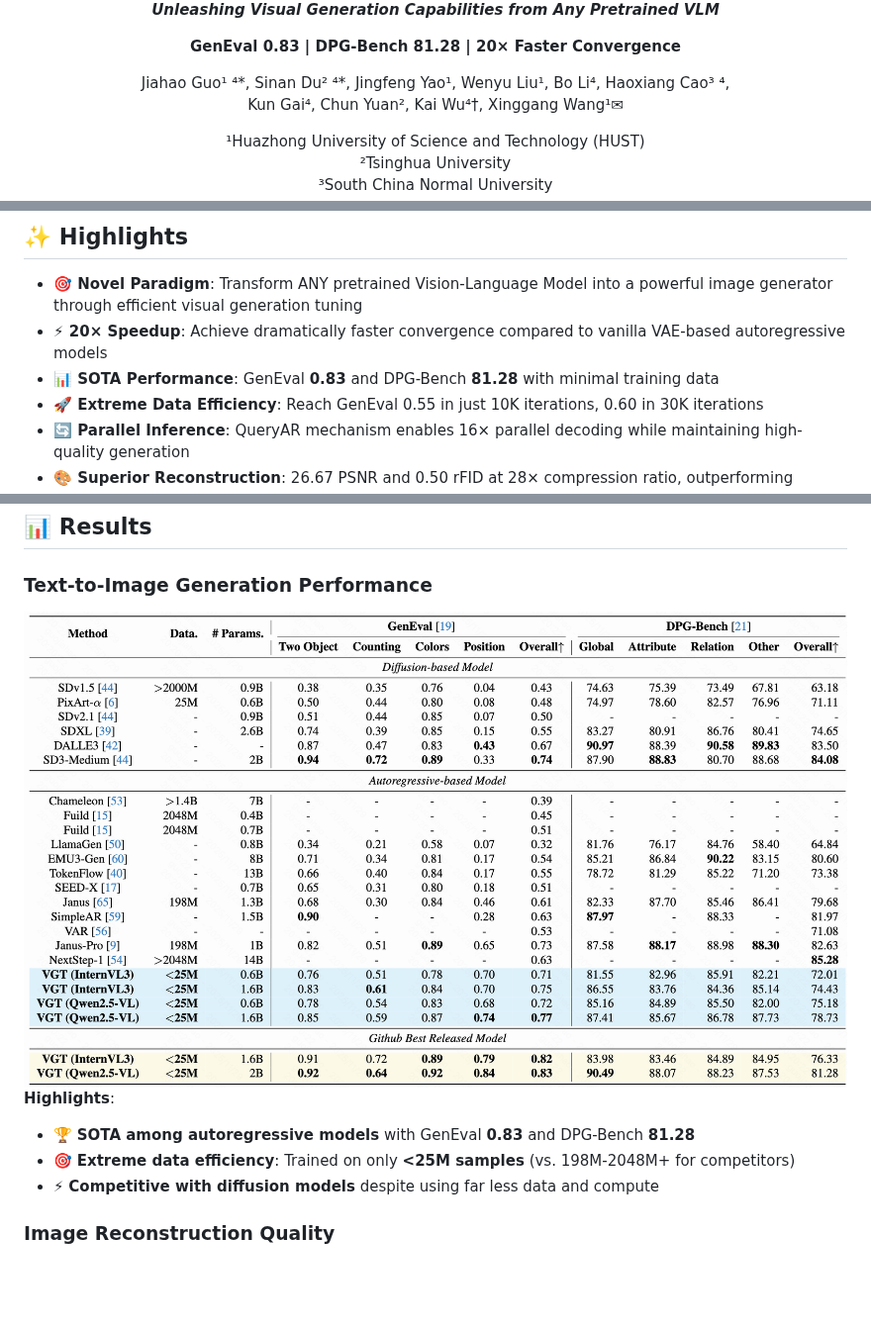
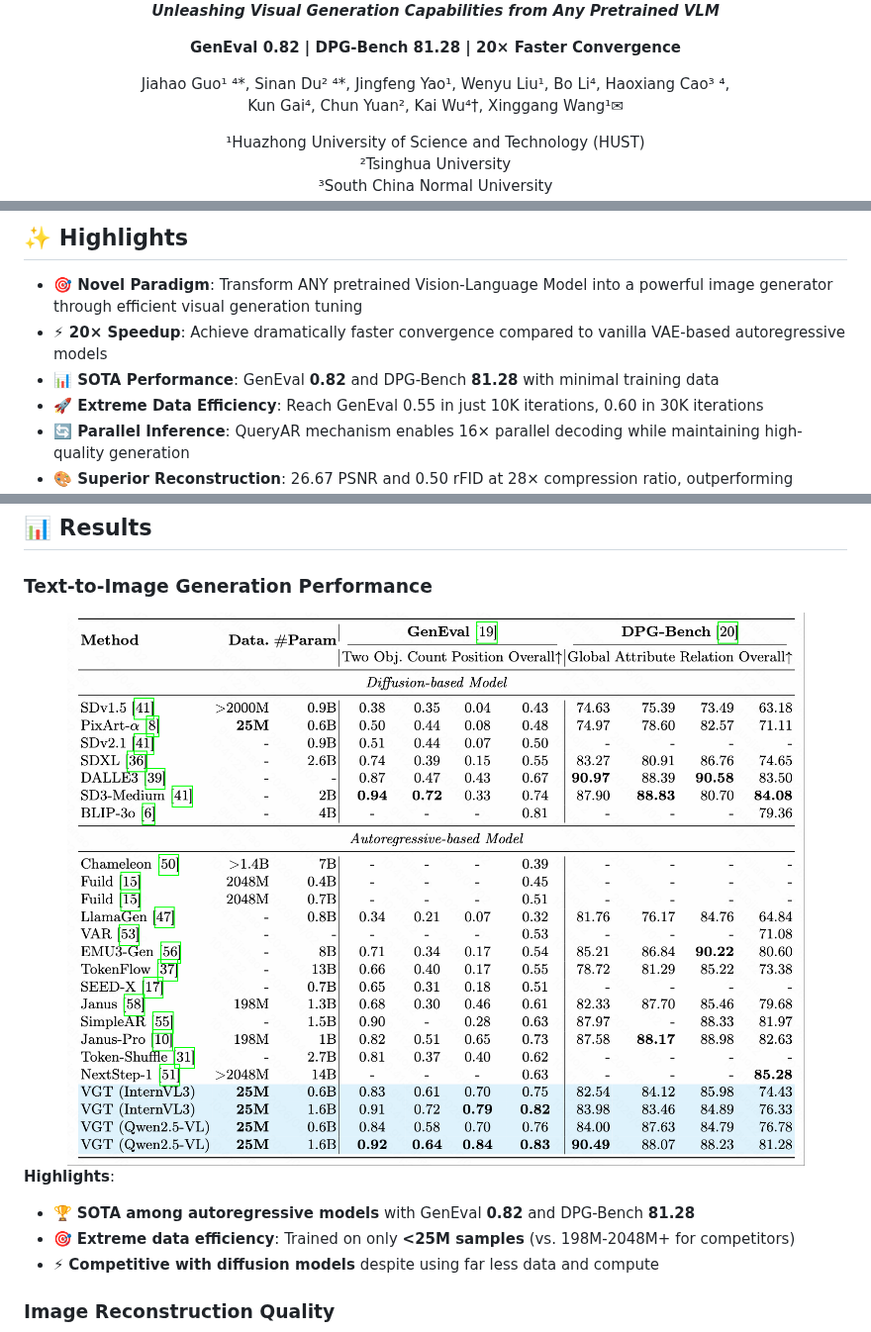
Before and after one commit to hustvl/VGT, a Markdown page: readme.md, 3 parts joined by grey strips. Shown at 99% size. Rendered like a GitHub page; pictures changed too: asserts/generation_results.png; blank space fills up the shorter version.

```diff
--- a/readme.md
+++ b/readme.md
@@ -7,7 +7,7 @@
 
 **_Unleashing Visual Generation Capabilities from Any Pretrained VLM_**
 
-**GenEval 0.83 | DPG-Bench 81.28 | 20× Faster Convergence**
+**GenEval 0.82 | DPG-Bench 81.28 | 20× Faster Convergence**
 
 Jiahao Guo¹ ⁴*, Sinan Du² ⁴*, Jingfeng Yao¹, Wenyu Liu¹, Bo Li⁴, Haoxiang Cao³ ⁴,
 Kun Gai⁴, Chun Yuan², Kai Wu⁴†, Xinggang Wang¹✉
@@ -45,7 +45,7 @@ Kun Gai⁴, Chun Yuan², Kai Wu⁴†, Xinggang Wang¹✉
 
 - **🎯 Novel Paradigm**: Transform ANY pretrained Vision-Language Model into a powerful image generator through efficient visual generation tuning
 - **⚡ 20× Speedup**: Achieve dramatically faster convergence compared to vanilla VAE-based autoregressive models
-- **📊 SOTA Performance**: GenEval **0.83** and DPG-Bench **81.28** with minimal training data
+- **📊 SOTA Performance**: GenEval **0.82** and DPG-Bench **81.28** with minimal training data
 - **🚀 Extreme Data Efficiency**: Reach GenEval 0.55 in just 10K iterations, 0.60 in 30K iterations
 - **🔄 Parallel Inference**: QueryAR mechanism enables 16× parallel decoding while maintaining high-quality generation
 - **🎨 Superior Reconstruction**: 26.67 PSNR and 0.50 rFID at 28× compression ratio, outperforming specialized VAEs
@@ -107,7 +107,7 @@ The structured semantic representations learned by pretrained VLMs are inherentl
 </div>
 
 **Highlights**:
-- 🏆 **SOTA among autoregressive models** with GenEval **0.83** and DPG-Bench **81.28**
+- 🏆 **SOTA among autoregressive models** with GenEval **0.82** and DPG-Bench **81.28**
 - 🎯 **Extreme data efficiency**: Trained on only **<25M samples** (vs. 198M-2048M+ for competitors)
 - ⚡ **Competitive with diffusion models** despite using far less data and compute
 
```
Also changed, not shown: other parts of readme.md (+1 -1 lines), tokenizer/evaluator/reame.md (+3 -3 lines), 10 other files.
